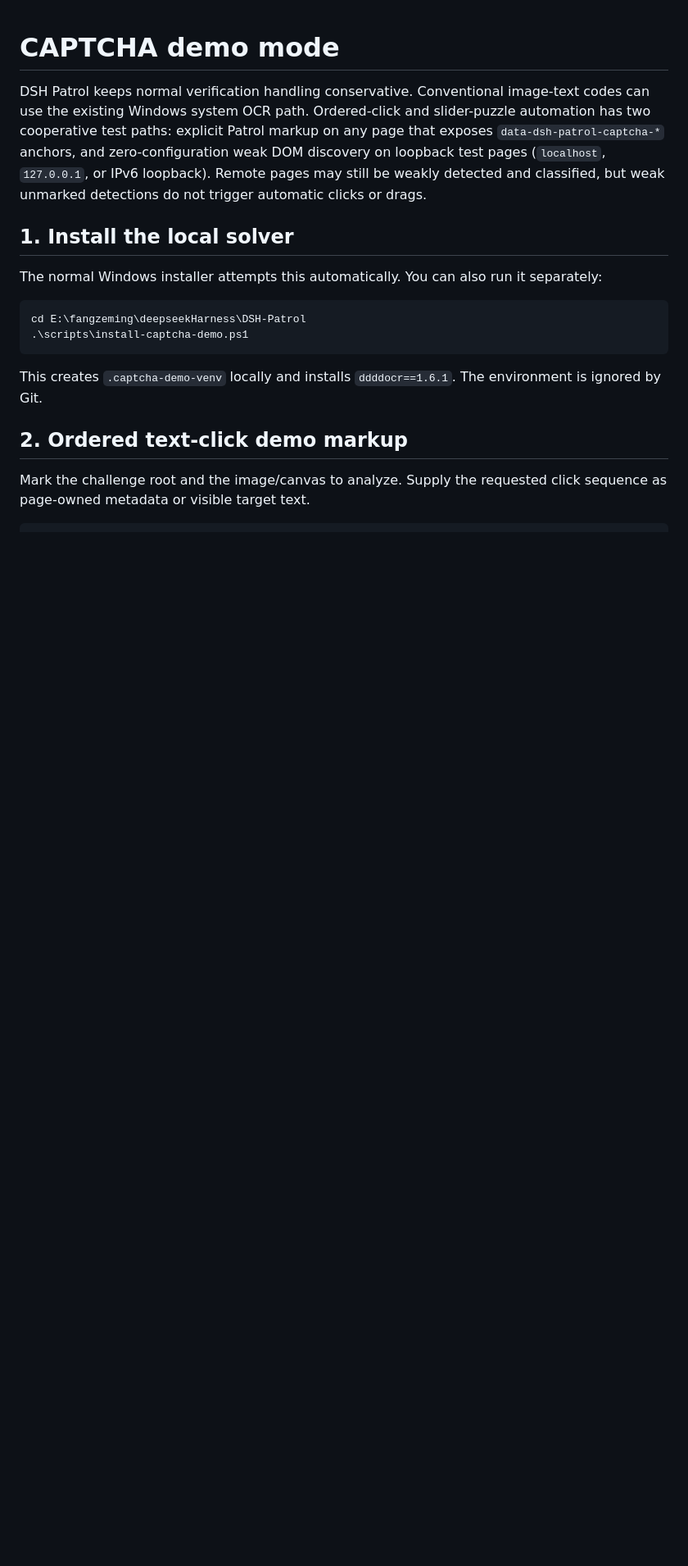
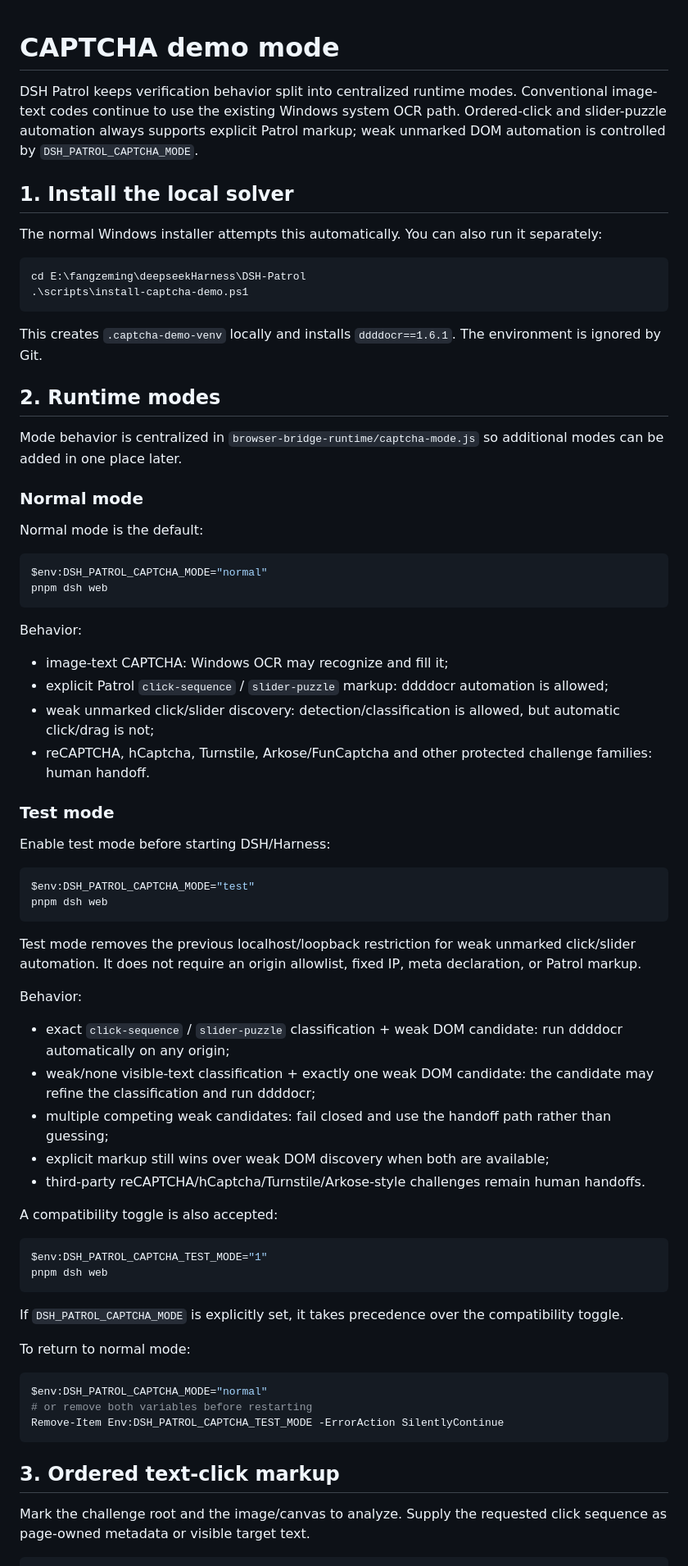
Before and after one commit to qigelunbiya/DSH-Patrol, a Markdown page: docs/captcha-demo.md, the part around one of its changes. Shown at 82% size. GitHub-like rendering; blank space fills up the shorter version.

Commit message:
docs: document captcha normal and test modes

````diff
--- a/docs/captcha-demo.md
+++ b/docs/captcha-demo.md
@@ -1,6 +1,6 @@
 # CAPTCHA demo mode
 
-DSH Patrol keeps normal verification handling conservative. Conventional image-text codes can use the existing Windows system OCR path. Ordered-click and slider-puzzle automation has two cooperative test paths: explicit Patrol markup on any page that exposes `data-dsh-patrol-captcha-*` anchors, and zero-configuration weak DOM discovery on loopback test pages (`localhost`, `127.0.0.1`, or IPv6 loopback). Remote pages may still be weakly detected and classified, but weak unmarked detections do not trigger automatic clicks or drags.
+DSH Patrol keeps verification behavior split into centralized runtime modes. Conventional image-text codes continue to use the existing Windows system OCR path. Ordered-click and slider-puzzle automation always supports explicit Patrol markup; weak unmarked DOM automation is controlled by `DSH_PATROL_CAPTCHA_MODE`.
 
 ## 1. Install the local solver
 
@@ -13,7 +13,63 @@ cd E:\fangzeming\deepseekHarness\DSH-Patrol
 
 This creates `.captcha-demo-venv` locally and installs `ddddocr==1.6.1`. The environment is ignored by Git.
 
-## 2. Ordered text-click demo markup
+## 2. Runtime modes
+
+Mode behavior is centralized in `browser-bridge-runtime/captcha-mode.js` so additional modes can be added in one place later.
+
+### Normal mode
+
+Normal mode is the default:
+
+```powershell
+$env:DSH_PATROL_CAPTCHA_MODE="normal"
+pnpm dsh web
+```
+
+Behavior:
+
+- image-text CAPTCHA: Windows OCR may recognize and fill it;
+- explicit Patrol `click-sequence` / `slider-puzzle` markup: ddddocr automation is allowed;
+- weak unmarked click/slider discovery: detection/classification is allowed, but automatic click/drag is not;
+- reCAPTCHA, hCaptcha, Turnstile, Arkose/FunCaptcha and other protected challenge families: human handoff.
+
+### Test mode
+
+Enable test mode before starting DSH/Harness:
+
+```powershell
+$env:DSH_PATROL_CAPTCHA_MODE="test"
+pnpm dsh web
+```
+
+Test mode removes the previous localhost/loopback restriction for weak unmarked click/slider automation. It does not require an origin allowlist, fixed IP, meta declaration, or Patrol markup.
+
+Behavior:
+
+- exact `click-sequence` / `slider-puzzle` classification + weak DOM candidate: run ddddocr automatically on any origin;
+- weak/none visible-text classification + exactly one weak DOM candidate: the candidate may refine the classification and run ddddocr;
+- multiple competing weak candidates: fail closed and use the handoff path rather than guessing;
+- explicit markup still wins over weak DOM discovery when both are available;
+- third-party reCAPTCHA/hCaptcha/Turnstile/Arkose-style challenges remain human handoffs.
+
+A compatibility toggle is also accepted:
+
+```powershell
+$env:DSH_PATROL_CAPTCHA_TEST_MODE="1"
+pnpm dsh web
+```
+
+If `DSH_PATROL_CAPTCHA_MODE` is explicitly set, it takes precedence over the compatibility toggle.
+
+To return to normal mode:
+
+```powershell
+$env:DSH_PATROL_CAPTCHA_MODE="normal"
+# or remove both variables before restarting
+Remove-Item Env:DSH_PATROL_CAPTCHA_TEST_MODE -ErrorAction SilentlyContinue
+```
+
+## 3. Ordered text-click markup
 
 Mark the challenge root and the image/canvas to analyze. Supply the requested click sequence as page-owned metadata or visible target text.
 
````
Also changed, not shown: other parts of docs/captcha-demo.md (+10 -18 lines).
